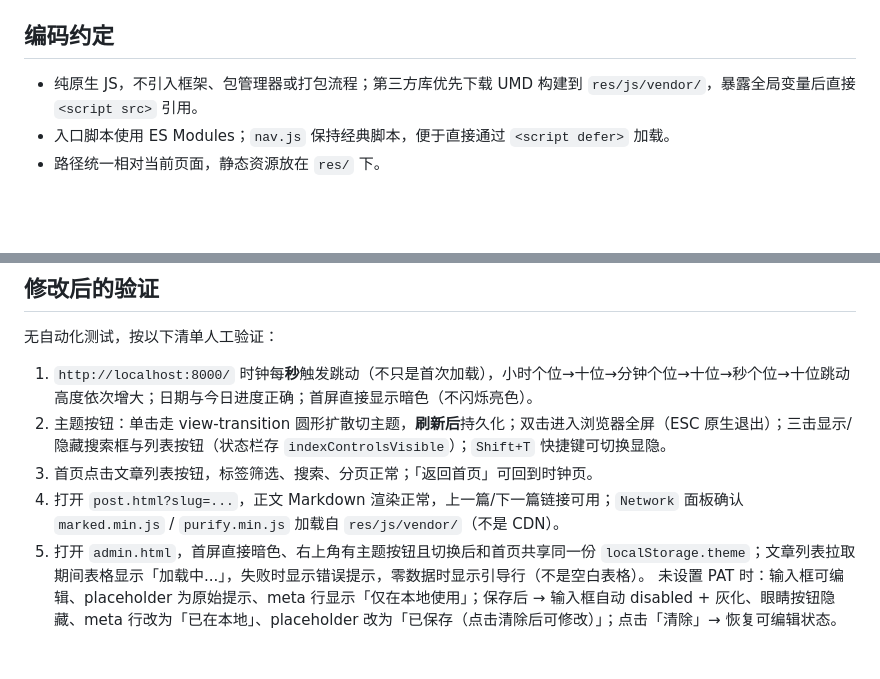
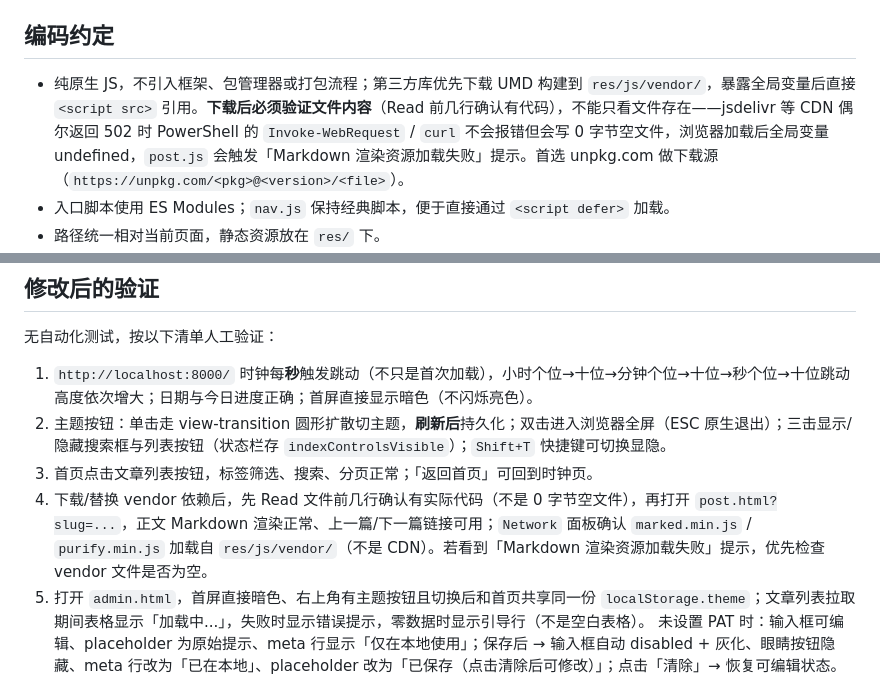
Before and after one commit to baaaaaaaaad/baaaaaaaaad.github.io, a Markdown page: AGENTS.md, 2 parts joined by grey strips. Rendered like a GitHub page; blank space fills up the shorter version.

Commit message:
docs(agents): 补充 vendor 文件下载后需校验内容的约定
- 编码约定中说明下载 UMD 构建后必须读取文件前几行确认
- 指出 CDN 返回 502 时脚本可能静默写入 0 字节空文件
- 首选 unpkg.com 作为第三方库下载源
- 测试清单第 4 条增加空文件校验与失败提示排查步骤

```diff
--- a/AGENTS.md
+++ b/AGENTS.md
@@ -144,7 +144,7 @@ npx --yes serve .
 
 ## 编码约定
 
-- 纯原生 JS，不引入框架、包管理器或打包流程；第三方库优先下载 UMD 构建到 `res/js/vendor/`，暴露全局变量后直接 `<script src>` 引用。
+- 纯原生 JS，不引入框架、包管理器或打包流程；第三方库优先下载 UMD 构建到 `res/js/vendor/`，暴露全局变量后直接 `<script src>` 引用。**下载后必须验证文件内容**（Read 前几行确认有代码），不能只看文件存在——jsdelivr 等 CDN 偶尔返回 502 时 PowerShell 的 `Invoke-WebRequest` / `curl` 不会报错但会写 0 字节空文件，浏览器加载后全局变量 undefined，`post.js` 会触发「Markdown 渲染资源加载失败」提示。首选 unpkg.com 做下载源（`https://unpkg.com/<pkg>@<version>/<file>`）。
 - 入口脚本使用 ES Modules；`nav.js` 保持经典脚本，便于直接通过 `<script defer>` 加载。
 - 路径统一相对当前页面，静态资源放在 `res/` 下。
 - 样式只改 `res/css/index.css`；使用已有 CSS 变量（`--bg-color`、`--text-color`、`--accent-color` 等）和 `clamp()` 响应式写法。
@@ -229,7 +229,7 @@ npx --yes serve .
 1. `http://localhost:8000/` 时钟每**秒**触发跳动（不只是首次加载），小时个位→十位→分钟个位→十位→秒个位→十位跳动高度依次增大；日期与今日进度正确；首屏直接显示暗色（不闪烁亮色）。
 2. 主题按钮：单击走 view-transition 圆形扩散切主题，**刷新后**持久化；双击进入浏览器全屏（ESC 原生退出）；三击显示/隐藏搜索框与列表按钮（状态栏存 `indexControlsVisible`）；`Shift+T` 快捷键可切换显隐。
 3. 首页点击文章列表按钮，标签筛选、搜索、分页正常；「返回首页」可回到时钟页。
-4. 打开 `post.html?slug=...`，正文 Markdown 渲染正常，上一篇/下一篇链接可用；`Network` 面板确认 `marked.min.js` / `purify.min.js` 加载自 `res/js/vendor/`（不是 CDN）。
+4. 下载/替换 vendor 依赖后，先 Read 文件前几行确认有实际代码（不是 0 字节空文件），再打开 `post.html?slug=...`，正文 Markdown 渲染正常、上一篇/下一篇链接可用；`Network` 面板确认 `marked.min.js` / `purify.min.js` 加载自 `res/js/vendor/`（不是 CDN）。若看到「Markdown 渲染资源加载失败」提示，优先检查 vendor 文件是否为空。
 5. 打开 `admin.html`，首屏直接暗色、右上角有主题按钮且切换后和首页共享同一份 `localStorage.theme`；文章列表拉取期间表格显示「加载中...」，失败时显示错误提示，零数据时显示引导行（不是空白表格）。
    未设置 PAT 时：输入框可编辑、placeholder 为原始提示、meta 行显示「仅在本地使用」；保存后 → 输入框自动 disabled + 灰化、眼睛按钮隐藏、meta 行改为「已在本地」、placeholder 改为「已保存（点击清除后可修改）」；点击「清除」→ 恢复可编辑状态。
    标题为空点击保存 → toast「标题不能为空」、不触发 API。编辑中有内容点击「新建」→ 弹确认框，取消则不清空。
```
